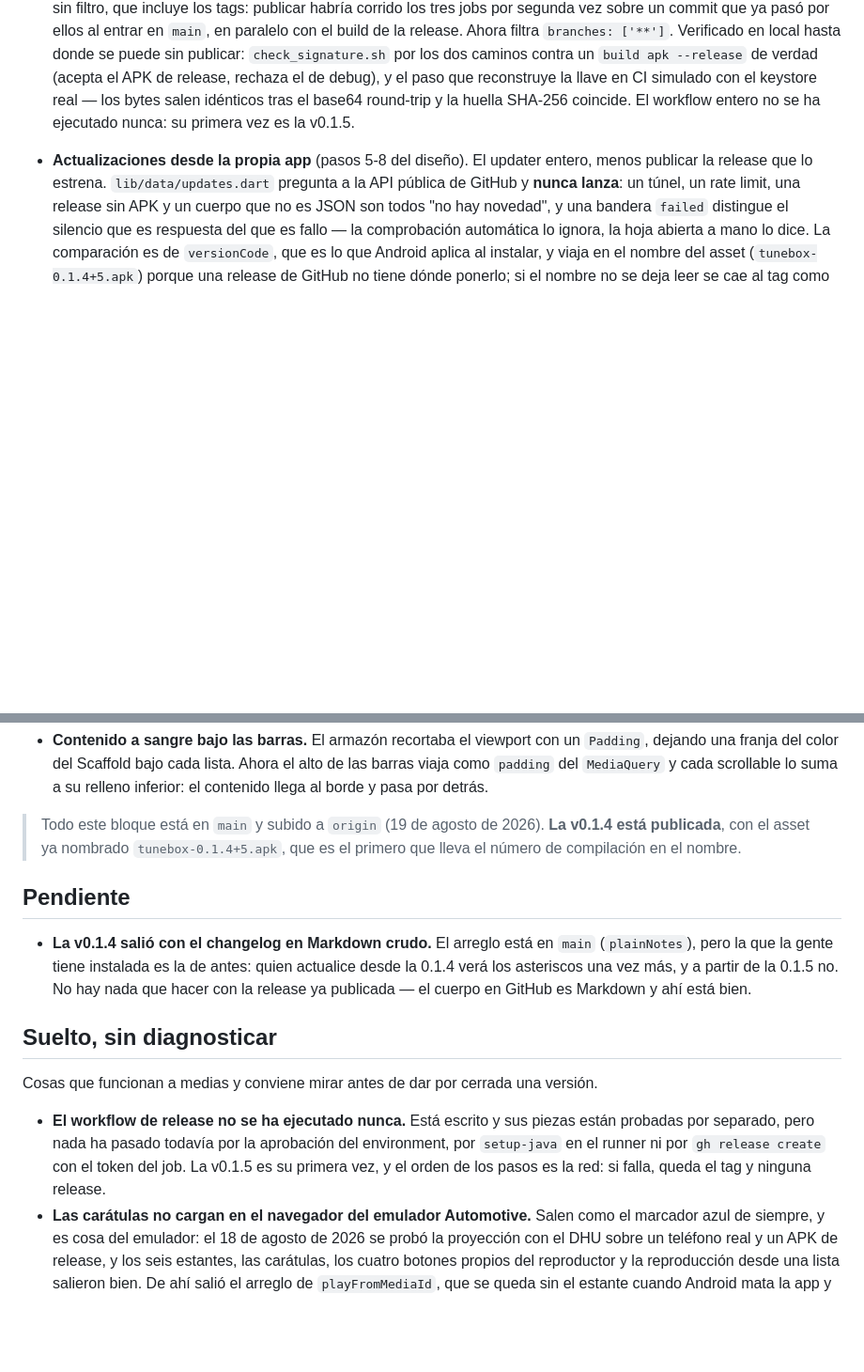
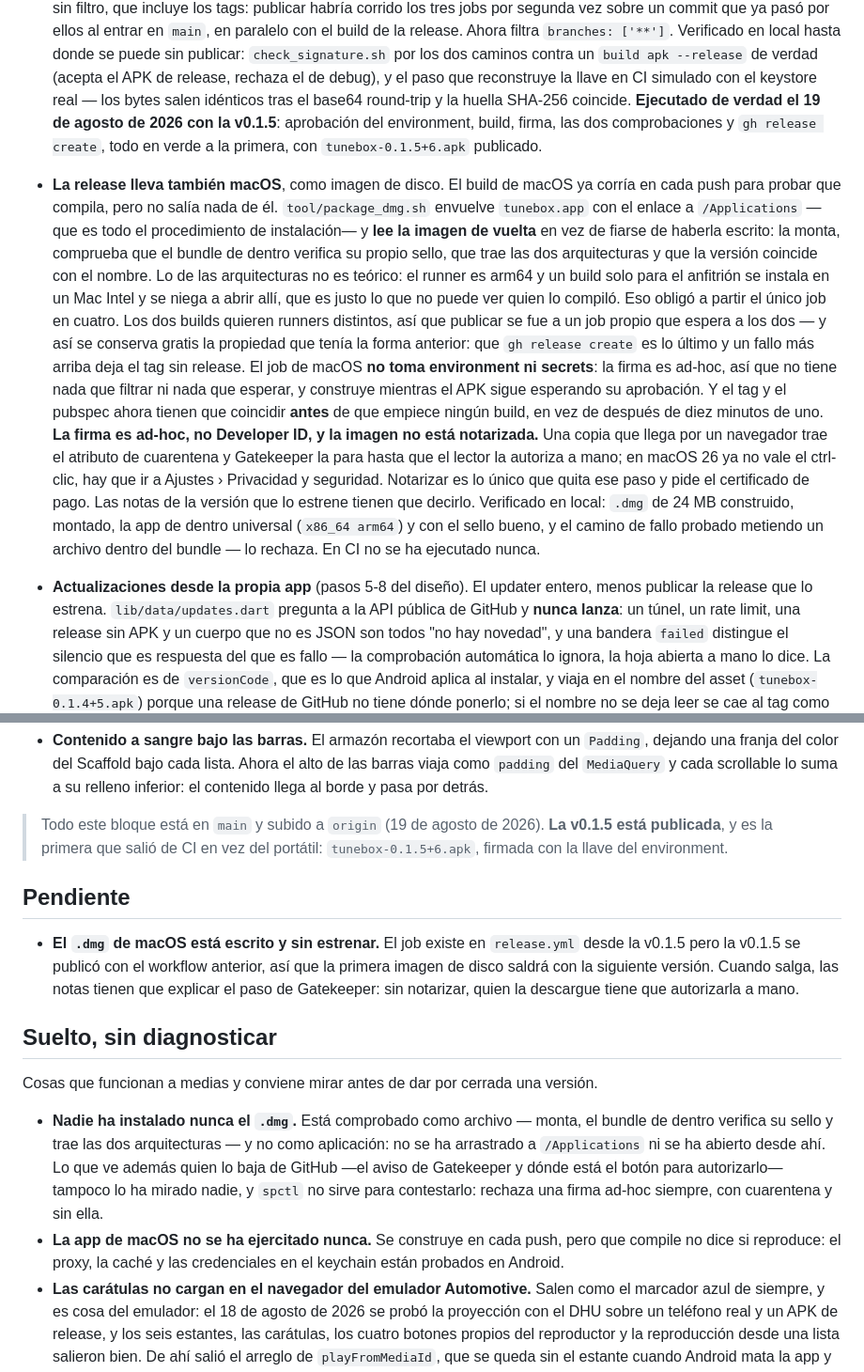
Before and after one commit to duvanherfi/tunebox, a Markdown page: docs/pendientes.md, 2 parts joined by grey strips. Shown at 94% size. GitHub-like rendering; blank space fills up the shorter version.

Commit message:
Record the first release that came out of CI
v0.1.5 went through the workflow end to end on the first try, so the file
stops calling it untried. The macOS disk image takes its place in the pending
list: written, checked as a file, and never once installed as an application.

Co-Authored-By: Claude Opus 5 <noreply@anthropic.com>

```diff
--- a/docs/pendientes.md
+++ b/docs/pendientes.md
@@ -90,8 +90,39 @@ nuevo: se lee esto primero y se actualiza al terminar cada paso, no al final.
   por los dos caminos contra un `build apk --release` de verdad (acepta el APK
   de release, rechaza el de debug), y el paso que reconstruye la llave en CI
   simulado con el keystore real — los bytes salen idénticos tras el
-  base64 round-trip y la huella SHA-256 coincide. El workflow entero no se ha
-  ejecutado nunca: su primera vez es la v0.1.5.
+  base64 round-trip y la huella SHA-256 coincide. **Ejecutado de verdad el 19
+  de agosto de 2026 con la v0.1.5**: aprobación del environment, build, firma,
+  las dos comprobaciones y `gh release create`, todo en verde a la primera, con
+  `tunebox-0.1.5+6.apk` publicado.
+
+- **La release lleva también macOS**, como imagen de disco. El build de macOS ya
+  corría en cada push para probar que compila, pero no salía nada de él.
+  `tool/package_dmg.sh` envuelve `tunebox.app` con el enlace a `/Applications`
+  —que es todo el procedimiento de instalación— y **lee la imagen de vuelta** en
+  vez de fiarse de haberla escrito: la monta, comprueba que el bundle de dentro
+  verifica su propio sello, que trae las dos arquitecturas y que la versión
+  coincide con el nombre. Lo de las arquitecturas no es teórico: el runner es
+  arm64 y un build solo para el anfitrión se instala en un Mac Intel y se niega
+  a abrir allí, que es justo lo que no puede ver quien lo compiló.
+  Eso obligó a partir el único job en cuatro. Los dos builds quieren runners
+  distintos, así que publicar se fue a un job propio que espera a los dos — y
+  así se conserva gratis la propiedad que tenía la forma anterior: que
+  `gh release create` es lo último y un fallo más arriba deja el tag sin
+  release. El job de macOS **no toma environment ni secrets**: la firma es
+  ad-hoc, así que no tiene nada que filtrar ni nada que esperar, y construye
+  mientras el APK sigue esperando su aprobación. Y el tag y el pubspec ahora
+  tienen que coincidir **antes** de que empiece ningún build, en vez de después
+  de diez minutos de uno.
+  **La firma es ad-hoc, no Developer ID, y la imagen no está notarizada.** Una
+  copia que llega por un navegador trae el atributo de cuarentena y Gatekeeper
+  la para hasta que el lector la autoriza a mano; en macOS 26 ya no vale el
+  ctrl-clic, hay que ir a Ajustes › Privacidad y seguridad. Notarizar es lo
+  único que quita ese paso y pide el certificado de pago. Las notas de la
+  versión que lo estrene tienen que decirlo.
+  Verificado en local: `.dmg` de 24 MB construido, montado, la app de dentro
+  universal (`x86_64 arm64`) y con el sello bueno, y el camino de fallo probado
+  metiendo un archivo dentro del bundle — lo rechaza. En CI no se ha ejecutado
+  nunca.
 
 - **Actualizaciones desde la propia app** (pasos 5-8 del diseño). El updater
   entero, menos publicar la release que lo estrena. `lib/data/updates.dart`
@@ -224,27 +255,31 @@ nuevo: se lee esto primero y se actualiza al terminar cada paso, no al final.
   suma a su relleno inferior: el contenido llega al borde y pasa por detrás.
 
 > Todo este bloque está en `main` y subido a `origin` (19 de agosto de 2026).
-> **La v0.1.4 está publicada**, con el asset ya nombrado `tunebox-0.1.4+5.apk`,
-> que es el primero que lleva el número de compilación en el nombre.
+> **La v0.1.5 está publicada**, y es la primera que salió de CI en vez del
+> portátil: `tunebox-0.1.5+6.apk`, firmada con la llave del environment.
 
 ## Pendiente
 
-- **La v0.1.4 salió con el changelog en Markdown crudo.** El arreglo está en
-  `main` (`plainNotes`), pero la que la gente tiene instalada es la de antes:
-  quien actualice desde la 0.1.4 verá los asteriscos una vez más, y a partir de
-  la 0.1.5 no. No hay nada que hacer con la release ya publicada — el cuerpo en
-  GitHub es Markdown y ahí está bien.
+- **El `.dmg` de macOS está escrito y sin estrenar.** El job existe en
+  `release.yml` desde la v0.1.5 pero la v0.1.5 se publicó con el workflow
+  anterior, así que la primera imagen de disco saldrá con la siguiente versión.
+  Cuando salga, las notas tienen que explicar el paso de Gatekeeper: sin
+  notarizar, quien la descargue tiene que autorizarla a mano.
 
 ## Suelto, sin diagnosticar
 
 Cosas que funcionan a medias y conviene mirar antes de dar por cerrada una
 versión.
 
-- **El workflow de release no se ha ejecutado nunca.** Está escrito y sus
-  piezas están probadas por separado, pero nada ha pasado todavía por la
-  aprobación del environment, por `setup-java` en el runner ni por
-  `gh release create` con el token del job. La v0.1.5 es su primera vez, y el
-  orden de los pasos es la red: si falla, queda el tag y ninguna release.
+- **Nadie ha instalado nunca el `.dmg`.** Está comprobado como archivo — monta,
+  el bundle de dentro verifica su sello y trae las dos arquitecturas — y no como
+  aplicación: no se ha arrastrado a `/Applications` ni se ha abierto desde ahí.
+  Lo que ve además quien lo baja de GitHub —el aviso de Gatekeeper y dónde está
+  el botón para autorizarlo— tampoco lo ha mirado nadie, y `spctl` no sirve para
+  contestarlo: rechaza una firma ad-hoc siempre, con cuarentena y sin ella.
+- **La app de macOS no se ha ejercitado nunca.** Se construye en cada push, pero
+  que compile no dice si reproduce: el proxy, la caché y las credenciales en el
+  keychain están probados en Android.
 - **Las carátulas no cargan en el navegador del emulador Automotive.** Salen
   como el marcador azul de siempre, y es cosa del emulador: el 18 de agosto de
   2026 se probó la proyección con el DHU sobre un teléfono real y un APK de
```
